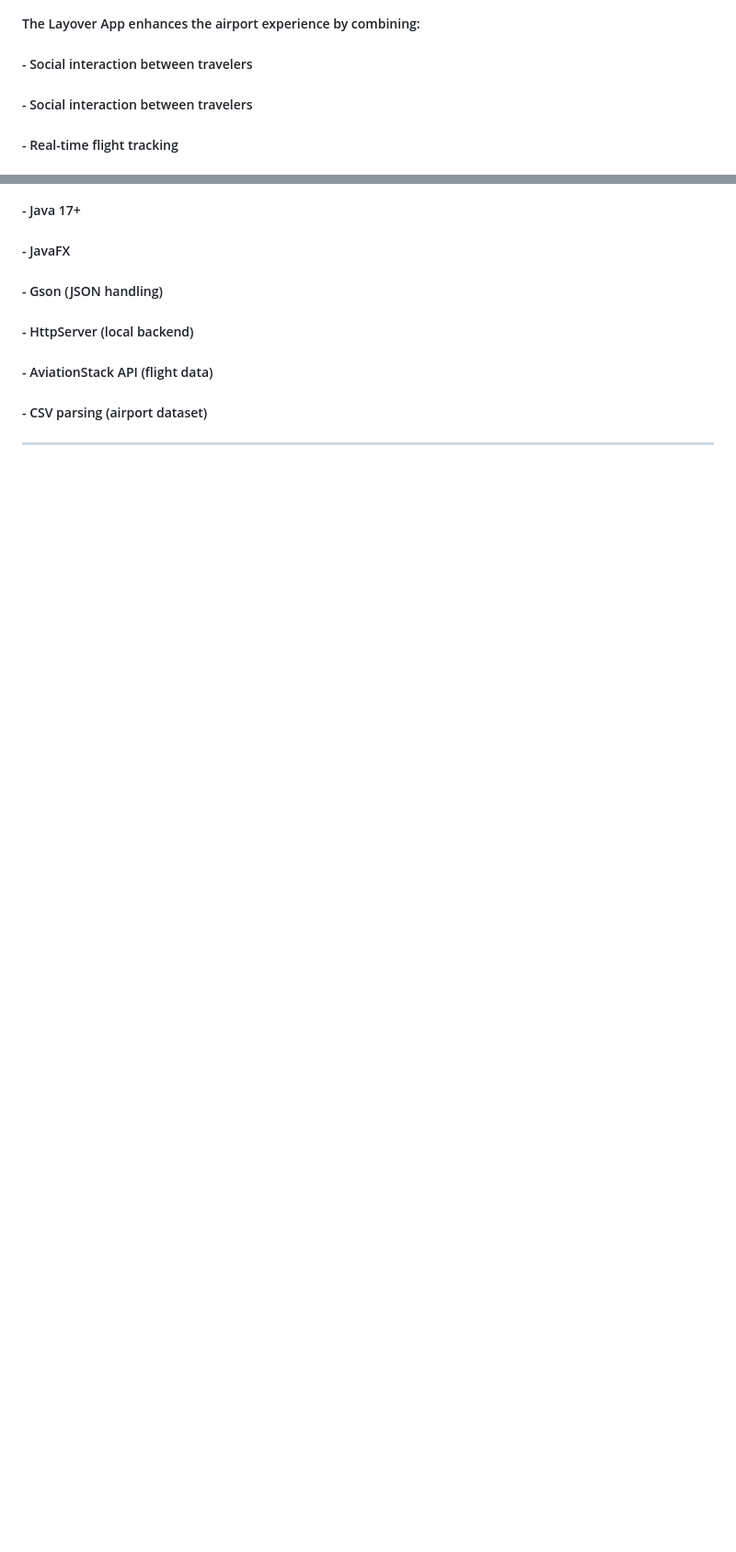
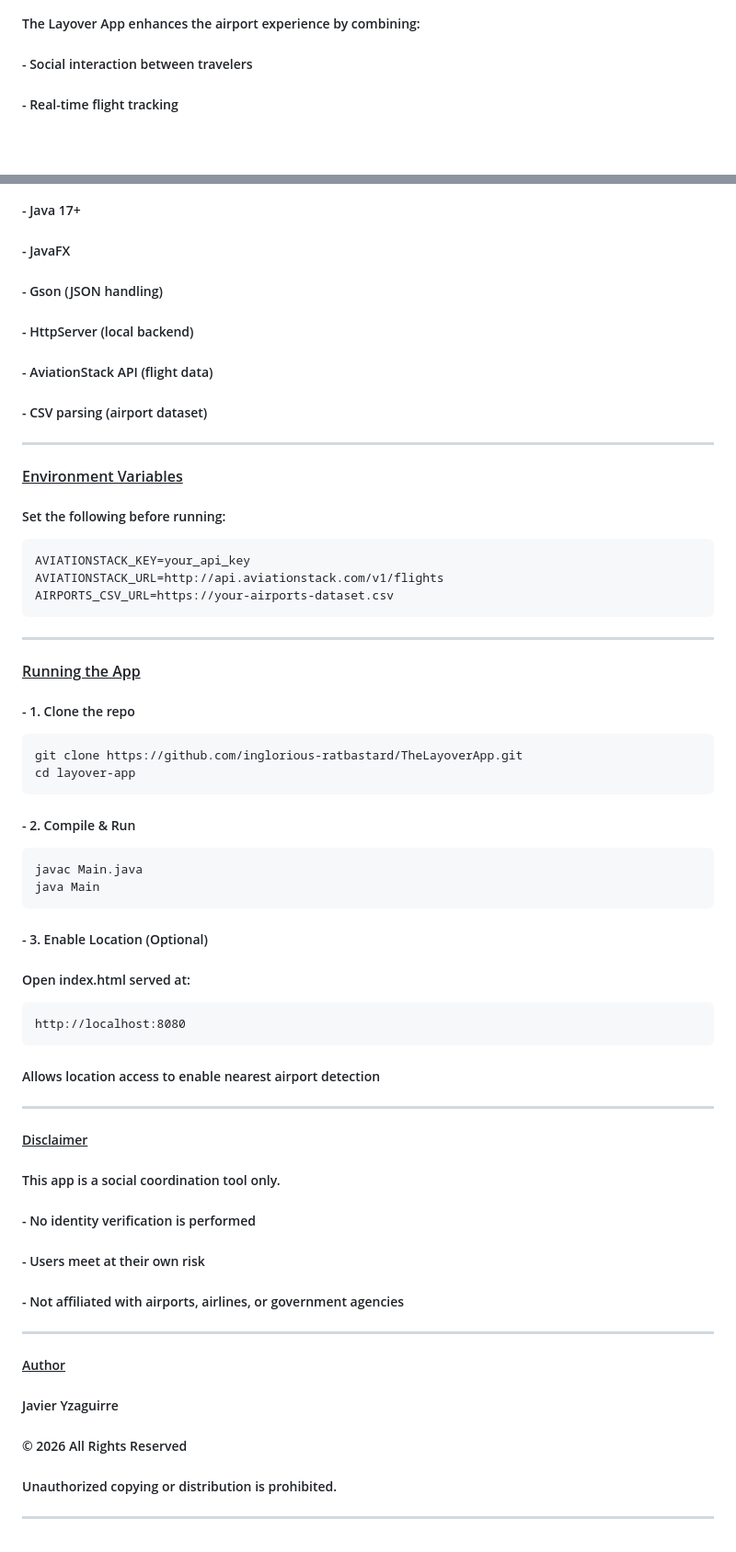
Before and after one commit to Rat-Bastage-Labs/TheLayoverApp, a Markdown page: README.md, 2 parts joined by grey strips. Shown at 92% size. Drawn GitHub-style; blank space fills up the shorter version.

Commit message:
Format README sections with underlined headings

````diff
--- a/README.md
+++ b/README.md
@@ -12,6 +12,5 @@
 
 ##### The Layover App enhances the airport experience by combining:
-##### - Social interaction between travelers
 ##### - Social interaction between travelers
 ##### - Real-time flight tracking
 ##### - Global airport exploration
@@ -100,3 +99,41 @@
 ##### - AviationStack API (flight data)
 ##### - CSV parsing (airport dataset)
 ---
+#### <ins>Environment Variables</ins>
+
+##### Set the following before running:
+```
+AVIATIONSTACK_KEY=your_api_key
+AVIATIONSTACK_URL=http://api.aviationstack.com/v1/flights
+AIRPORTS_CSV_URL=https://your-airports-dataset.csv
+```
+---
+#### <ins>Running the App</ins>
+##### - 1. Clone the repo
+```
+git clone https://github.com/inglorious-ratbastard/TheLayoverApp.git
+cd layover-app
+```
+##### - 2. Compile & Run
+```
+javac Main.java
+java Main
+```
+##### - 3. Enable Location (Optional)
+##### Open index.html served at:
+```
+http://localhost:8080
+```
+##### Allows location access to enable nearest airport detection
+---
+##### <ins>Disclaimer</ins>
+##### This app is a social coordination tool only.
+##### - No identity verification is performed
+##### - Users meet at their own risk
+##### - Not affiliated with airports, airlines, or government agencies
+---
+##### <ins>Author</ins>
+##### Javier Yzaguirre
+##### © 2026 All Rights Reserved
+##### Unauthorized copying or distribution is prohibited.
+---
````
Also changed, not shown: other parts of README.md (+11 -11 lines).
